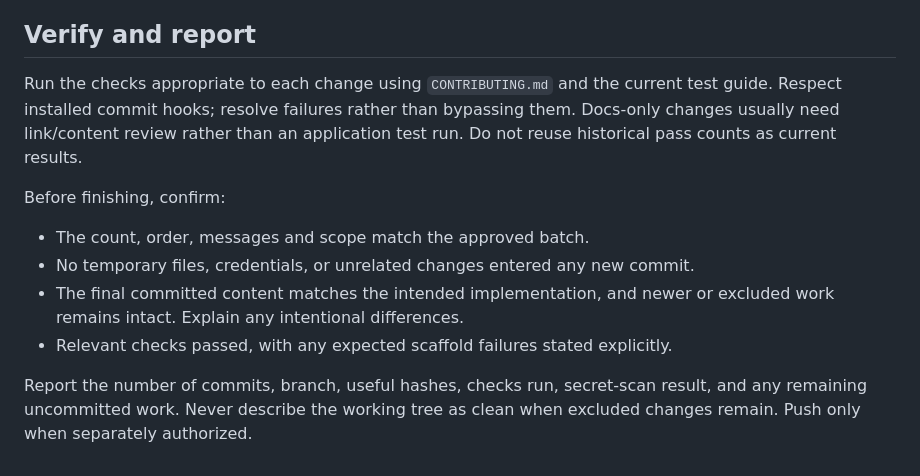
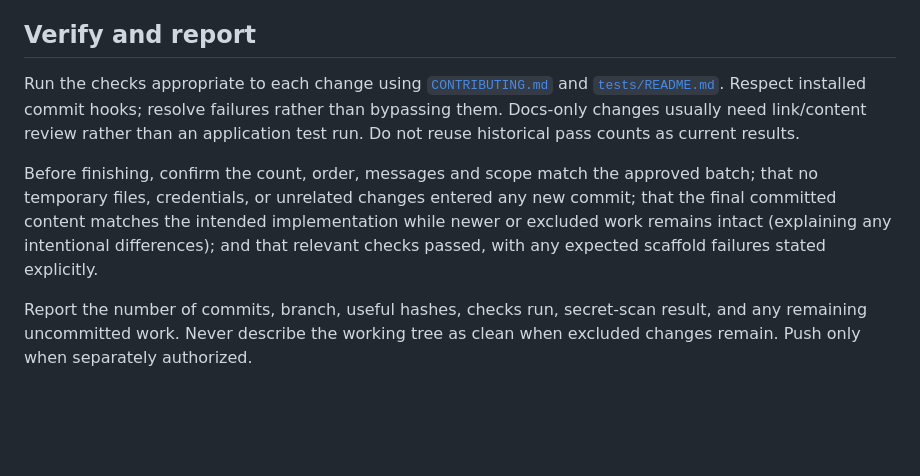
Before and after one commit to shubh0709/agentic-rep, a Markdown page: guides/commits.md, the part around one of its changes. GitHub-like rendering; blank space fills up the shorter version.

```diff
--- a/guides/commits.md
+++ b/guides/commits.md
@@ -141,19 +75,8 @@ that is part of the authorized task.
 
 ## Verify and report
 
-Run the checks appropriate to each change using `CONTRIBUTING.md` and the current
-test guide. Respect installed commit hooks; resolve failures rather than
-bypassing them. Docs-only changes usually need link/content review rather than
-an application test run. Do not reuse historical pass counts as current results.
+Run the checks appropriate to each change using [`CONTRIBUTING.md`](../CONTRIBUTING.md) and [`tests/README.md`](../tests/README.md). Respect installed commit hooks; resolve failures rather than bypassing them. Docs-only changes usually need link/content review rather than an application test run. Do not reuse historical pass counts as current results.
 
-Before finishing, confirm:
+Before finishing, confirm the count, order, messages and scope match the approved batch; that no temporary files, credentials, or unrelated changes entered any new commit; that the final committed content matches the intended implementation while newer or excluded work remains intact (explaining any intentional differences); and that relevant checks passed, with any expected scaffold failures stated explicitly.
 
-- The count, order, messages and scope match the approved batch.
-- No temporary files, credentials, or unrelated changes entered any new commit.
-- The final committed content matches the intended implementation, and newer
-  or excluded work remains intact. Explain any intentional differences.
-- Relevant checks passed, with any expected scaffold failures stated explicitly.
-
-Report the number of commits, branch, useful hashes, checks run, secret-scan
-result, and any remaining uncommitted work. Never describe the working tree as
-clean when excluded changes remain. Push only when separately authorized.
+Report the number of commits, branch, useful hashes, checks run, secret-scan result, and any remaining uncommitted work. Never describe the working tree as clean when excluded changes remain. Push only when separately authorized.
```
Also changed, not shown: other parts of guides/commits.md (+32 -98 lines).
